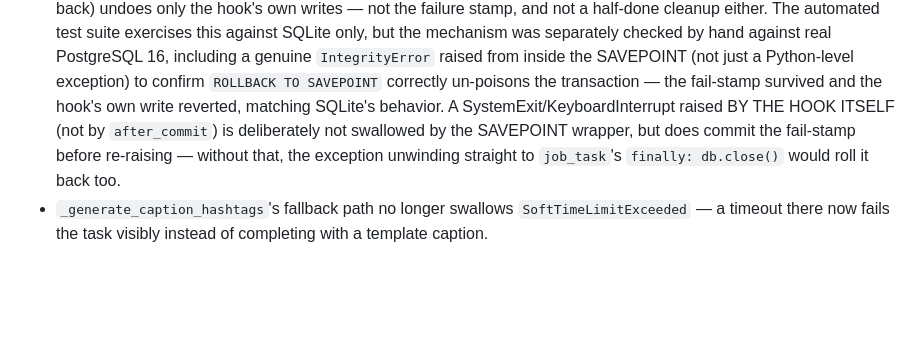
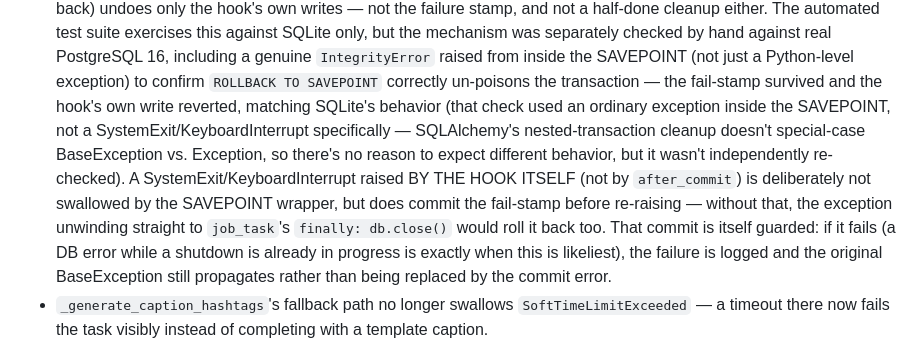
Before and after one commit to luckyrjain/reel-maker, a Markdown page: docs/roadmap.md, the part around the change. GitHub-like rendering; blank space fills up the shorter version.

Commit message:
docs: note the SAVEPOINT-vs-Postgres check used an ordinary exception, not BaseException
Round 9/10's Postgres verification of the cleanup-hook SAVEPOINT used a plain
IntegrityError, not a SystemExit/KeyboardInterrupt specifically. SQLAlchemy's
nested-transaction cleanup doesn't distinguish BaseException from Exception,
so there's no reason to expect different behavior, but it wasn't
independently re-checked -- said so plainly rather than letting the existing
wording read as broader than what was actually confirmed. Also documents that
round 10's commit-failure guard (worker/tasks/common.py) is itself covered.

Co-Authored-By: Claude Sonnet 5 <noreply@anthropic.com>

```diff
--- a/docs/roadmap.md
+++ b/docs/roadmap.md
@@ -236,10 +236,16 @@ PostgreSQL 16, not just SQLite. Behaviour changes an operator should know about:
   by hand against real PostgreSQL 16, including a genuine `IntegrityError` raised from inside the
   SAVEPOINT (not just a Python-level exception) to confirm `ROLLBACK TO SAVEPOINT` correctly
   un-poisons the transaction — the fail-stamp survived and the hook's own write reverted, matching
-  SQLite's behavior. A SystemExit/KeyboardInterrupt raised BY THE HOOK ITSELF (not by `after_commit`)
-  is deliberately not swallowed by the SAVEPOINT wrapper, but does commit the fail-stamp before
-  re-raising — without that, the exception unwinding straight to `job_task`'s `finally: db.close()`
-  would roll it back too.
+  SQLite's behavior (that check used an ordinary exception inside the SAVEPOINT, not a
+  SystemExit/KeyboardInterrupt specifically — SQLAlchemy's nested-transaction cleanup doesn't
+  special-case BaseException vs. Exception, so there's no reason to expect different behavior, but
+  it wasn't independently re-checked). A SystemExit/KeyboardInterrupt raised BY THE HOOK ITSELF (not
+  by `after_commit`) is deliberately not swallowed by the SAVEPOINT wrapper, but does commit the
+  fail-stamp before re-raising — without that, the exception unwinding straight to `job_task`'s
+  `finally: db.close()` would roll it back too. That commit is itself guarded: if it fails (a DB
+  error while a shutdown is already in progress is exactly when this is likeliest), the failure is
+  logged and the original BaseException still propagates rather than being replaced by the commit
+  error.
 - `_generate_caption_hashtags`'s fallback path no longer swallows `SoftTimeLimitExceeded` — a timeout
   there now fails the task visibly instead of completing with a template caption.
 
```
